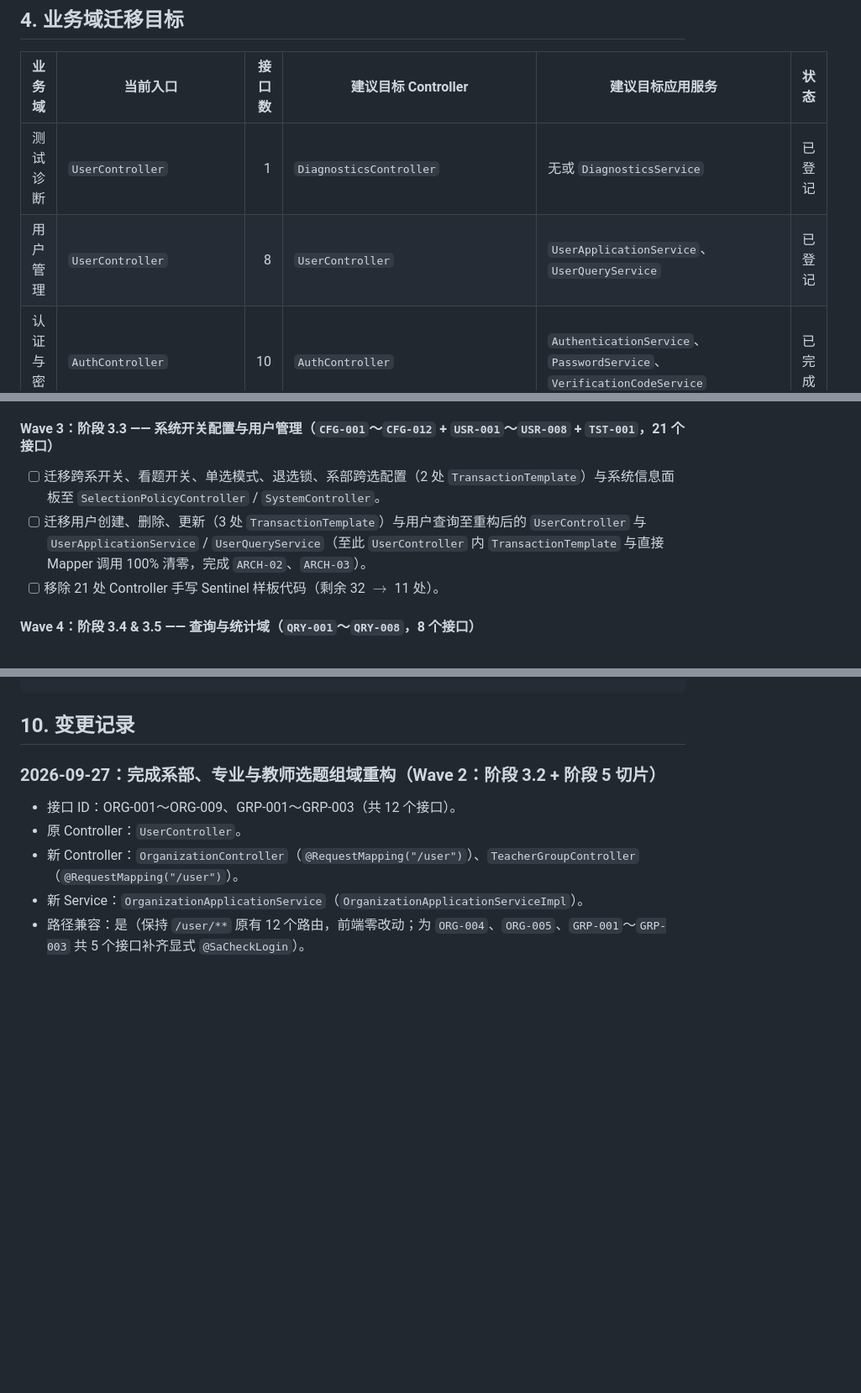
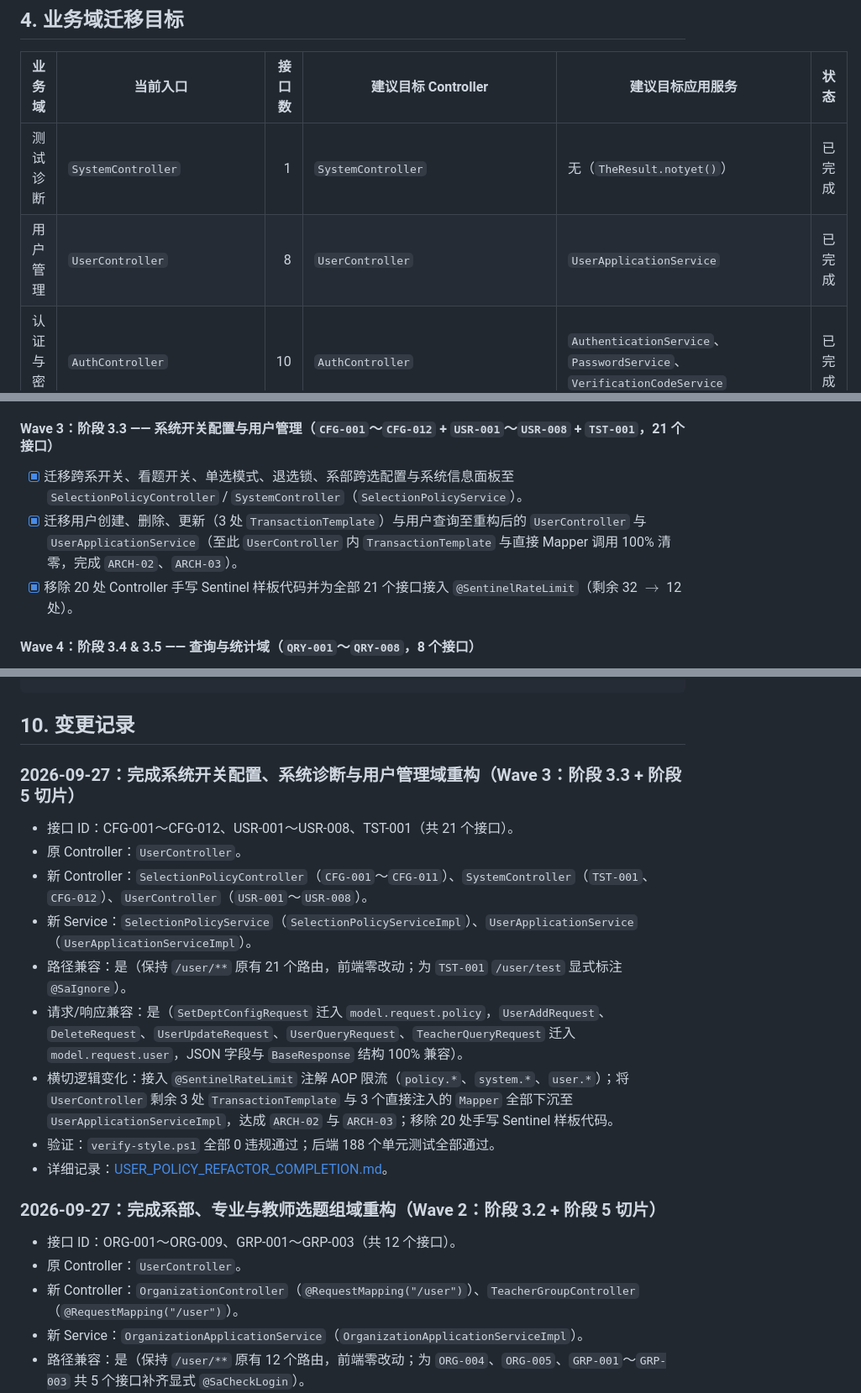
Before and after one commit to wobushi041/NCG-Graduation-Topic-Selection-System, a Markdown page: docs/HTTP_API_REFACTOR_STATUS.md, 3 parts joined by grey strips. Shown at 84% size. GitHub-like rendering; blank space fills up the shorter version.

````diff
--- a/docs/HTTP_API_REFACTOR_STATUS.md
+++ b/docs/HTTP_API_REFACTOR_STATUS.md
@@ -92,8 +92,8 @@ HTTP / JSON
 
 | 业务域 | 当前入口 | 接口数 | 建议目标 Controller | 建议目标应用服务 | 状态 |
 |---|---|---:|---|---|---|
-| 测试诊断 | `UserController` | 1 | `DiagnosticsController` | 无或 `DiagnosticsService` | 已登记 |
-| 用户管理 | `UserController` | 8 | `UserController` | `UserApplicationService`、`UserQueryService` | 已登记 |
+| 测试诊断 | `SystemController` | 1 | `SystemController` | 无（`TheResult.notyet()`） | 已完成 |
+| 用户管理 | `UserController` | 8 | `UserController` | `UserApplicationService` | 已完成 |
 | 认证与密码 | `AuthController` | 10 | `AuthController` | `AuthenticationService`、`PasswordService`、`VerificationCodeService` | 已完成 |
 | 系部与专业 | `OrganizationController` | 9 | `OrganizationController` | `OrganizationApplicationService` | 已完成 |
 | 课题维护与审核 | `TopicController` | 9 | `TopicController` | `TopicApplicationService` | 已完成 |
@@ -359,9 +359,9 @@ HTTP / JSON
 
 #### Wave 3：阶段 3.3 —— 系统开关配置与用户管理（`CFG-001`～`CFG-012` + `USR-001`～`USR-008` + `TST-001`，21 个接口）
 
-- [ ] 迁移跨系开关、看题开关、单选模式、退选锁、系部跨选配置（2 处 `TransactionTemplate`）与系统信息面板至 `SelectionPolicyController` / `SystemController`。
-- [ ] 迁移用户创建、删除、更新（3 处 `TransactionTemplate`）与用户查询至重构后的 `UserController` 与 `UserApplicationService` / `UserQueryService`（至此 `UserController` 内 `TransactionTemplate` 与直接 Mapper 调用 100% 清零，完成 `ARCH-02`、`ARCH-03`）。
-- [ ] 移除 21 处 Controller 手写 Sentinel 样板代码（剩余 32 $\rightarrow$ 11 处）。
+- [x] 迁移跨系开关、看题开关、单选模式、退选锁、系部跨选配置与系统信息面板至 `SelectionPolicyController` / `SystemController`（`SelectionPolicyService`）。
+- [x] 迁移用户创建、删除、更新（3 处 `TransactionTemplate`）与用户查询至重构后的 `UserController` 与 `UserApplicationService`（至此 `UserController` 内 `TransactionTemplate` 与直接 Mapper 调用 100% 清零，完成 `ARCH-02`、`ARCH-03`）。
+- [x] 移除 20 处 Controller 手写 Sentinel 样板代码并为全部 21 个接口接入 `@SentinelRateLimit`（剩余 32 $\rightarrow$ 12 处）。
 
 #### Wave 4：阶段 3.4 & 3.5 —— 查询与统计域（`QRY-001`～`QRY-008`，8 个接口）
 
@@ -402,6 +402,18 @@ HTTP / JSON
 ```
 
 ## 10. 变更记录
+
+### 2026-09-27：完成系统开关配置、系统诊断与用户管理域重构（Wave 3：阶段 3.3 + 阶段 5 切片）
+
+- 接口 ID：CFG-001～CFG-012、USR-001～USR-008、TST-001（共 21 个接口）。
+- 原 Controller：`UserController`。
+- 新 Controller：`SelectionPolicyController`（`CFG-001`～`CFG-011`）、`SystemController`（`TST-001`、`CFG-012`）、`UserController`（`USR-001`～`USR-008`）。
+- 新 Service：`SelectionPolicyService`（`SelectionPolicyServiceImpl`）、`UserApplicationService`（`UserApplicationServiceImpl`）。
+- 路径兼容：是（保持 `/user/**` 原有 21 个路由，前端零改动；为 `TST-001` `/user/test` 显式标注 `@SaIgnore`）。
+- 请求/响应兼容：是（`SetDeptConfigRequest` 迁入 `model.request.policy`，`UserAddRequest`、`DeleteRequest`、`UserUpdateRequest`、`UserQueryRequest`、`TeacherQueryRequest` 迁入 `model.request.user`，JSON 字段与 `BaseResponse` 结构 100% 兼容）。
+- 横切逻辑变化：接入 `@SentinelRateLimit` 注解 AOP 限流（`policy.*`、`system.*`、`user.*`）；将 `UserController` 剩余 3 处 `TransactionTemplate` 与 3 个直接注入的 `Mapper` 全部下沉至 `UserApplicationServiceImpl`，达成 `ARCH-02` 与 `ARCH-03`；移除 20 处手写 Sentinel 样板代码。
+- 验证：`verify-style.ps1` 全部 0 违规通过；后端 188 个单元测试全部通过。
+- 详细记录：[USER_POLICY_REFACTOR_COMPLETION.md](./USER_POLICY_REFACTOR_COMPLETION.md)。
 
 ### 2026-09-27：完成系部、专业与教师选题组域重构（Wave 2：阶段 3.2 + 阶段 5 切片）
 
````
Also changed, not shown: other parts of docs/HTTP_API_REFACTOR_STATUS.md (+22 -22 lines), docs/USER_POLICY_REFACTOR_COMPLETION.md (added, +61 -0 lines).
